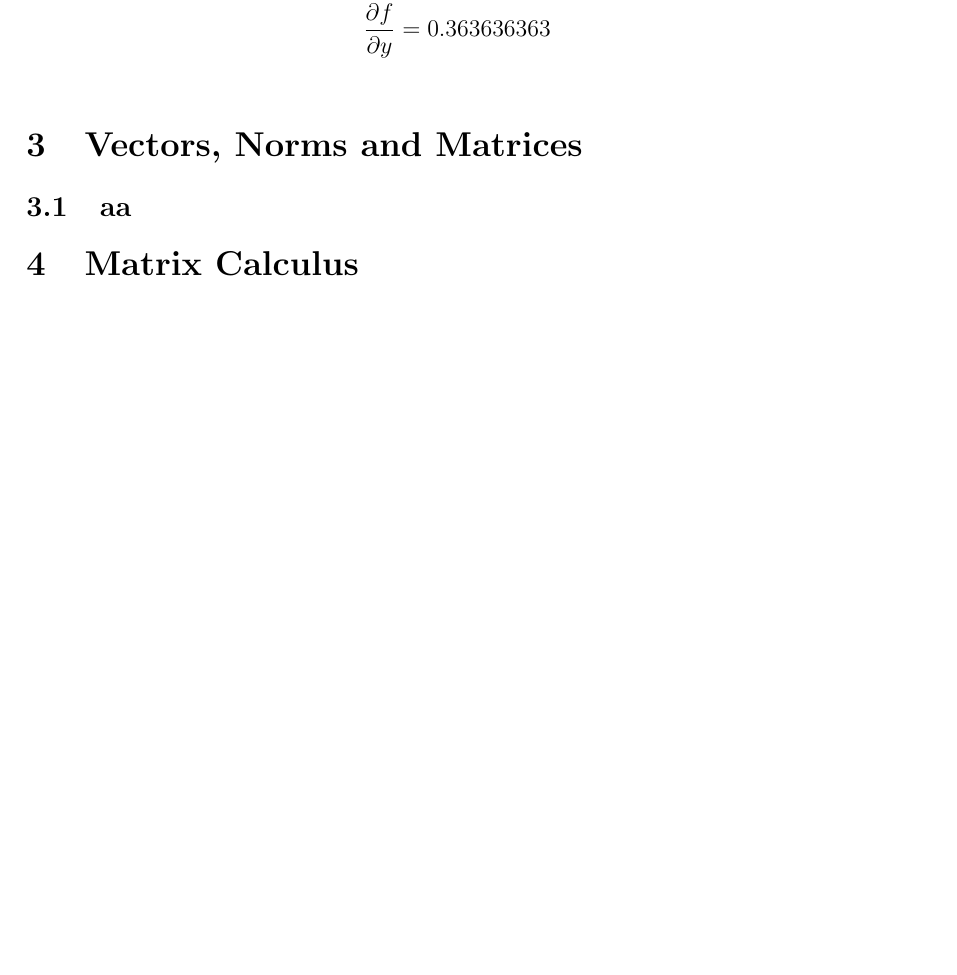
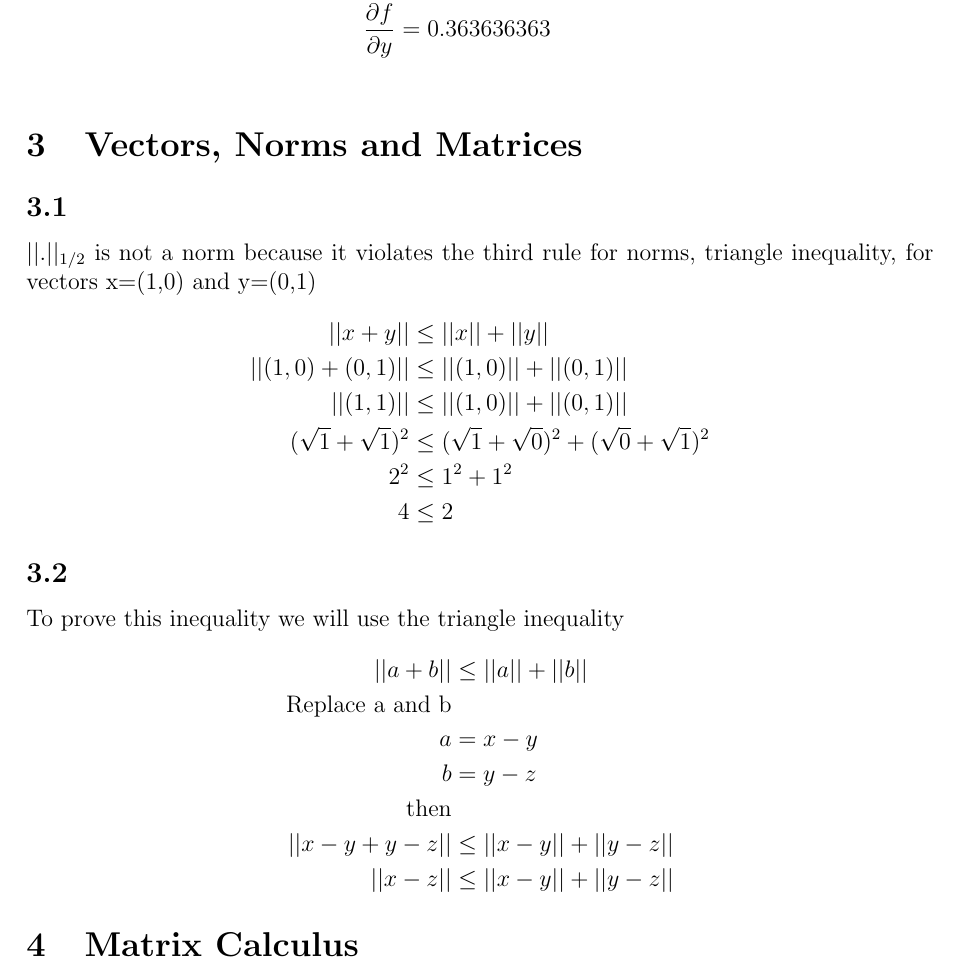
Before and after one commit to SvenCelin/OCS-Assignments-Python, a LaTeX problem sheet (Assignment1-group32.tex): part of page 7 of 8 before the commit and part of page 7 of 9 after it, cut so that both start at the same text, the shorter picture padded with empty space. Compiled offline with pdfLaTeX.

Commit message:
Update Assignment1-group32.tex
3.1 i 3.2

```diff
--- a/Assignment1-group32.tex
+++ b/Assignment1-group32.tex
@@ -360,7 +360,30 @@ $$
 \section{Vectors, Norms and Matrices}
 
 
-\subsection{aa}
+\subsection{}
+$\vert$$\vert$.$\vert$$\vert_{1/2}$ is not a norm because it violates the third rule for norms, triangle inequality, for vectors x=(1,0) and y=(0,1)
+
+$$
+\begin{aligned}
+||x+y||&\leq ||x|| + ||y||\\
+||(1, 0) + (0, 1)||&\leq ||(1, 0)|| + ||(0, 1)||\\
+||(1, 1)||&\leq ||(1, 0)|| + ||(0, 1)||\\
+(\sqrt{1} + \sqrt{1})^2&\leq (\sqrt{1} + \sqrt{0})^2 + (\sqrt{0} + \sqrt{1})^2\\
+2^2 &\leq 1^2 + 1^2\\
+4 &\leq 2\\
+\end{aligned}
+$$
+
+\subsection{}
+To prove this inequality we will use the triangle inequality
+$$
+\begin{aligned}
+||a + b||&\leq ||a|| + ||b||\\
+\text{Replace a and b}\\ a &= x-y\\ b &= y-z\\ \text{then}\\
+||x - y + y - z||&\leq ||x-y|| + ||y-z||\\
+||x - z||&\leq ||x-y|| + ||y-z||\\
+\end{aligned}
+$$
 
 
 
```
